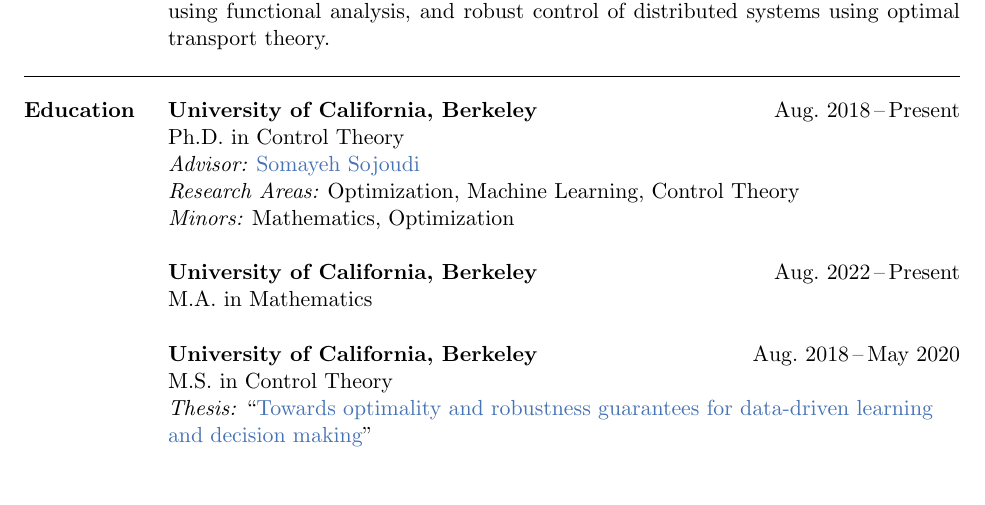
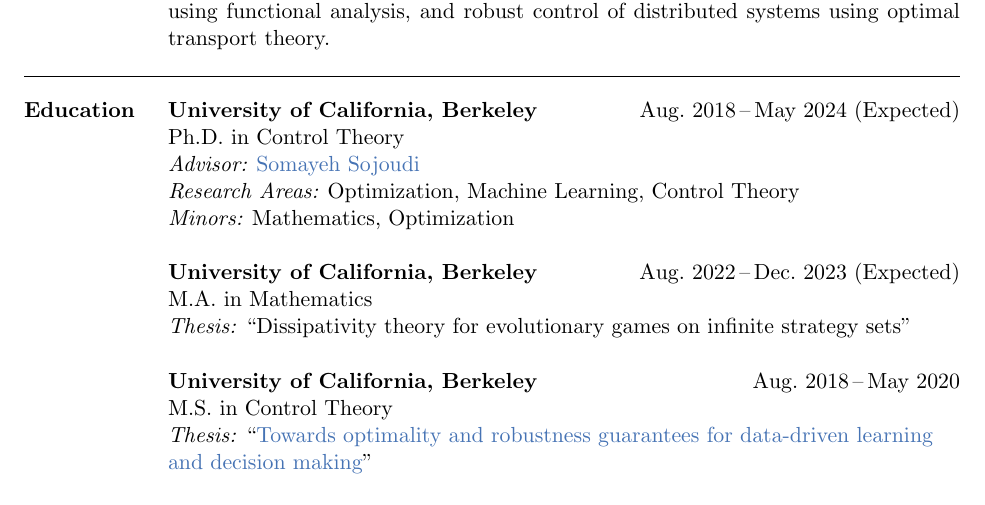
Before and after one commit to brendon-anderson/cv, a LaTeX CV (cv.tex): part of page 1 of 6, cut so that both start at the same text. Compiled offline with pdfLaTeX.

Commit message:
Expected graduation dates

```diff
--- a/cv.tex
+++ b/cv.tex
@@ -144,7 +144,7 @@
 	% education
 	\section{Education}
 	\subsection{University of California, Berkeley}
-	\cvdates{Aug.\ 2018}{Present}
+	\cvdates{Aug.\ 2018}{May 2024 (Expected)}
 
 	\hspace*{\sectionwidth}Ph.D.\ in Control Theory
 
@@ -165,9 +165,12 @@
 	\vspace*{\subsectionskip}
 
 	\subsection{University of California, Berkeley}
-	\cvdates{Aug.\ 2022}{Present}
+	\cvdates{Aug.\ 2022}{Dec.\ 2023 (Expected)}
 
 	\hspace*{\sectionwidth}M.A.\ in Mathematics
+
+	\subsubsection{Thesis}
+	``Dissipativity theory for evolutionary games on infinite strategy sets''
 
 	\begin{gpa-on}
 		\subsubsection{GPA}
```
Also changed, not shown: cv.pdf.
